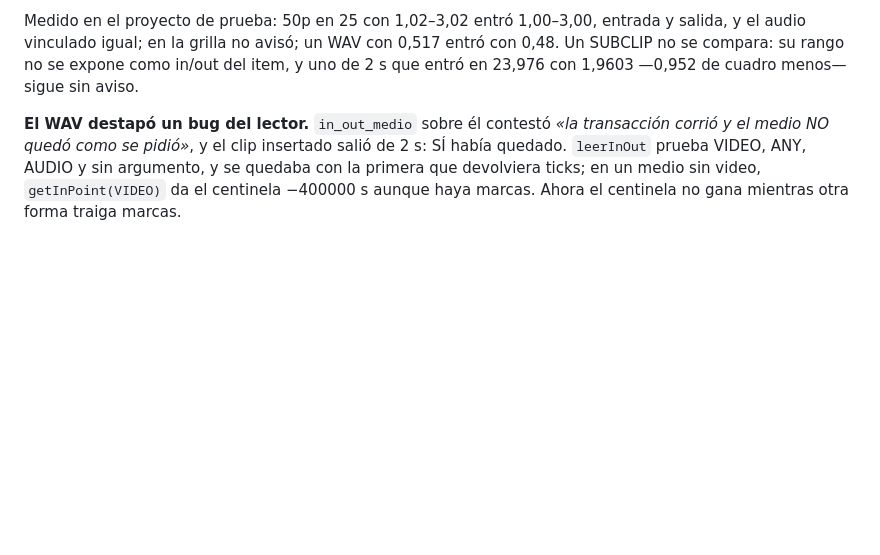
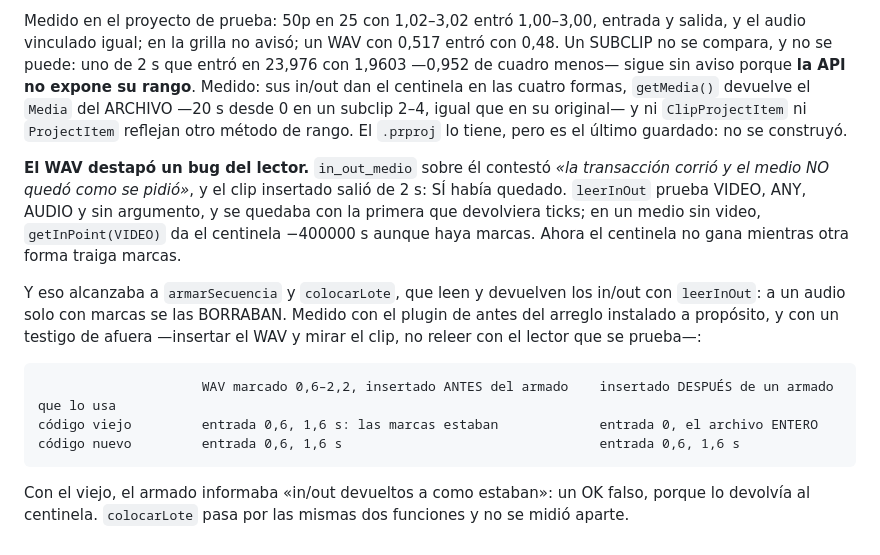
Before and after one commit to gamba-fabrizio/claude-premiere-bridge-mcp, a Markdown page: docs/bitacora/cuadros-y-nombres.md, the part around the change. Drawn GitHub-style; blank space fills up the shorter version.

````diff
--- a/docs/bitacora/cuadros-y-nombres.md
+++ b/docs/bitacora/cuadros-y-nombres.md
@@ -191,10 +191,26 @@ in/out que el editor puso. Y se reconoce por su FIRMA —el clip MENOS DE UN CUA
 cualquier diferencia: un PNG o un Transparent Video entran con in-point ~3600 con el medio en 0.
 
 Medido en el proyecto de prueba: 50p en 25 con 1,02–3,02 entró 1,00–3,00, entrada y salida, y el audio vinculado
-igual; en la grilla no avisó; un WAV con 0,517 entró con 0,48. Un SUBCLIP no se compara: su rango no se expone
-como in/out del item, y uno de 2 s que entró en 23,976 con 1,9603 —0,952 de cuadro menos— sigue sin aviso.
+igual; en la grilla no avisó; un WAV con 0,517 entró con 0,48. Un SUBCLIP no se compara, y no se puede: uno de
+2 s que entró en 23,976 con 1,9603 —0,952 de cuadro menos— sigue sin aviso porque **la API no expone su rango**.
+Medido: sus in/out dan el centinela en las cuatro formas, `getMedia()` devuelve el `Media` del ARCHIVO —20 s desde
+0 en un subclip 2–4, igual que en su original— y ni `ClipProjectItem` ni `ProjectItem` reflejan otro método de
+rango. El `.prproj` lo tiene, pero es el último guardado: no se construyó.
 
 **El WAV destapó un bug del lector.** `in_out_medio` sobre él contestó *«la transacción corrió y el medio NO
 quedó como se pidió»*, y el clip insertado salió de 2 s: SÍ había quedado. `leerInOut` prueba VIDEO, ANY, AUDIO
 y sin argumento, y se quedaba con la primera que devolviera ticks; en un medio sin video, `getInPoint(VIDEO)` da
 el centinela −400000 s aunque haya marcas. Ahora el centinela no gana mientras otra forma traiga marcas.
+
+Y eso alcanzaba a `armarSecuencia` y `colocarLote`, que leen y devuelven los in/out con `leerInOut`: a un audio
+solo con marcas se las BORRABAN. Medido con el plugin de antes del arreglo instalado a propósito, y con un
+testigo de afuera —insertar el WAV y mirar el clip, no releer con el lector que se prueba—:
+
+```
+                     WAV marcado 0,6–2,2, insertado ANTES del armado    insertado DESPUÉS de un armado que lo usa
+código viejo         entrada 0,6, 1,6 s: las marcas estaban             entrada 0, el archivo ENTERO
+código nuevo         entrada 0,6, 1,6 s                                 entrada 0,6, 1,6 s
+```
+
+Con el viejo, el armado informaba «in/out devueltos a como estaban»: un OK falso, porque lo devolvía al centinela.
+`colocarLote` pasa por las mismas dos funciones y no se midió aparte.
````
Also changed, not shown: CLAUDE.md (+5 -5 lines), docs/bitacora/verificacion.md (+9 -2 lines).
